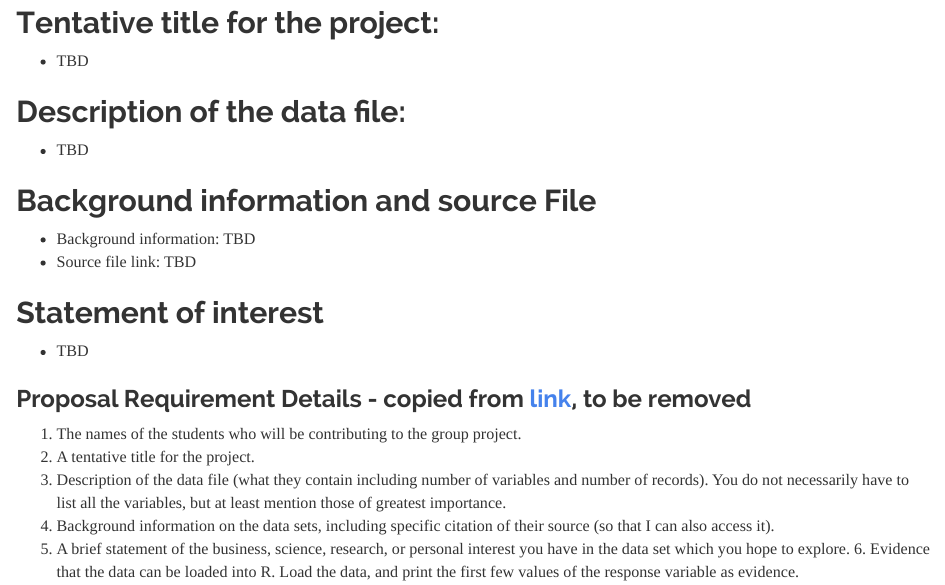
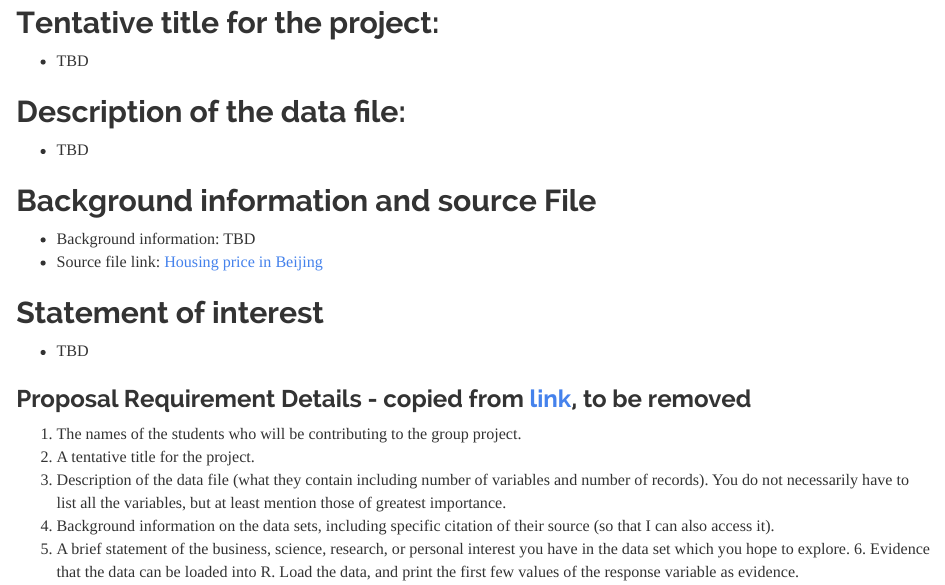
Before and after one commit to yixingz3/STAT420_su_22, an R Markdown document (Project Proposal.Rmd): the page in a window 1100 px wide, from 440 px down. Rendered offline with R 4.5, knitr and Pandoc, with nearby package versions.

Commit message:
Updated link for source dataset

```diff
--- a/Project Proposal.Rmd
+++ b/Project Proposal.Rmd
@@ -23,7 +23,7 @@ urlcolor: cyan
 
 ## Background information and source File
 - Background information: TBD
-- Source file link: TBD
+- Source file link: [Housing price in Beijing](https://www.kaggle.com/datasets/ruiqurm/lianjia)
 
 ## Statement of interest
 - TBD
```
